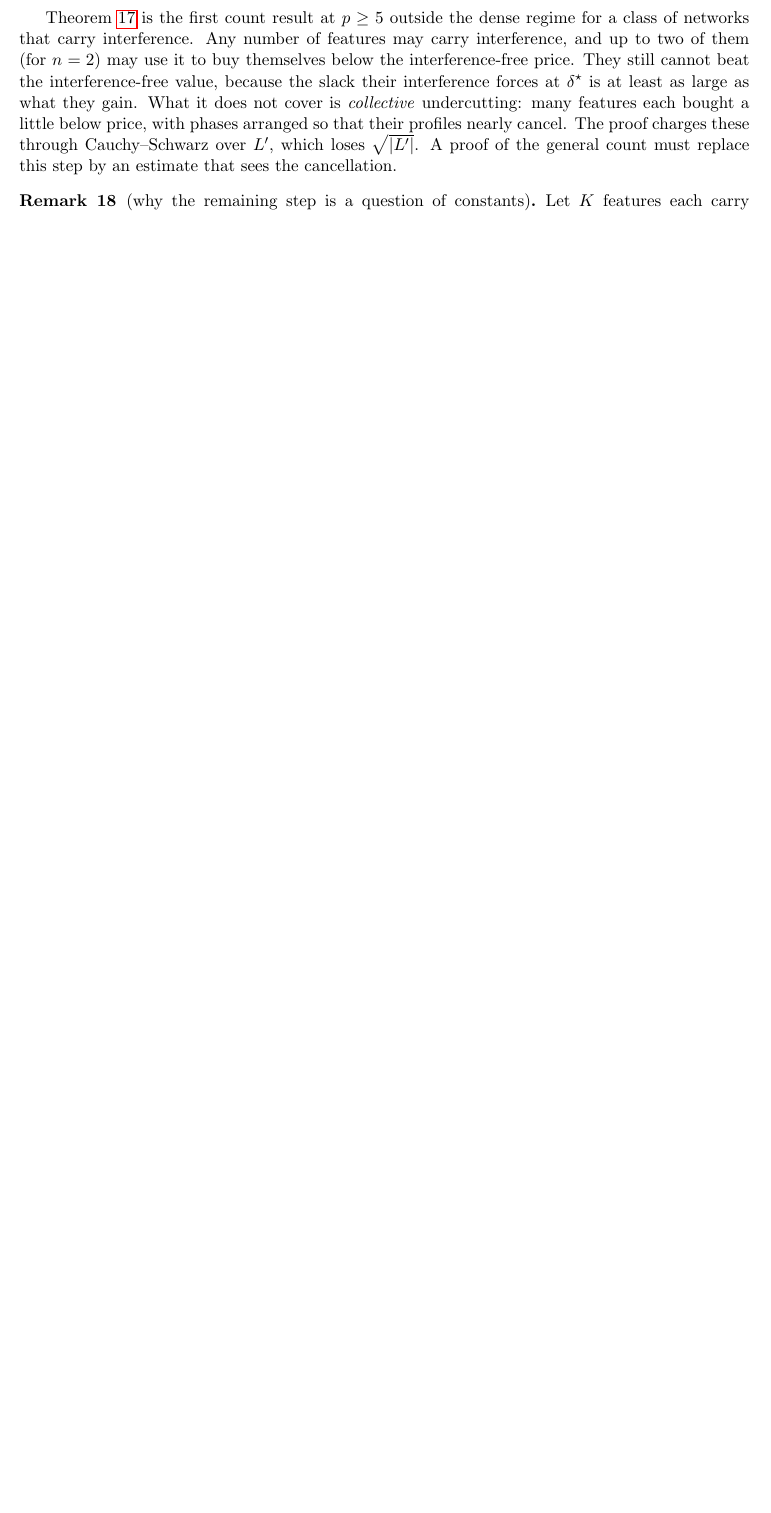
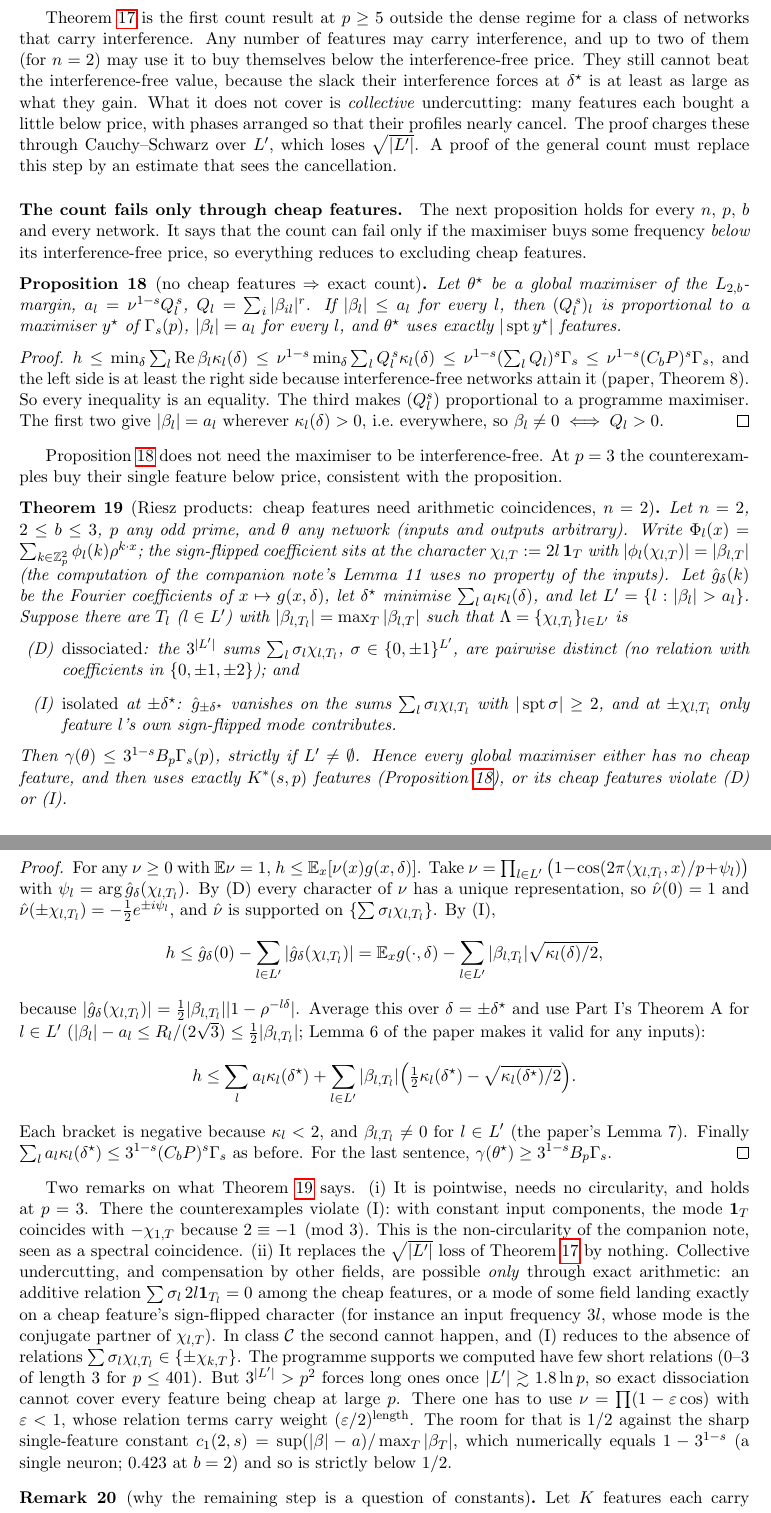
Before and after one commit to UndercoverMathGuy/grok, a LaTeX paper (heracles/conjecture20/mechanism_note.tex): part of page 10 of 12 before the commit and two parts of pages 10 and 11 of 13 after it, the two joined at a grey line, cut so that both start at the same text, the shorter picture padded with empty space. Compiled offline with pdfLaTeX.

Commit message:
mechanism note: count fails only through cheap features; Riesz-product theorem for n=2
Co-Authored-By: Claude Opus 5.5 <noreply@anthropic.com>
Claude-Session: https://claude.ai/code/session_013pbPZZ8GxBY6NaPqcBMS8R

```diff
--- a/heracles/conjecture20/mechanism_note.tex
+++ b/heracles/conjecture20/mechanism_note.tex
@@ -476,6 +476,65 @@ their interference forces at $\delta^\star$ is at least as large as what they ga
 profiles nearly cancel.  The proof charges these through Cauchy--Schwarz over $L'$, which loses $\sqrt{|L'|}$.  A proof of
 the general count must replace this step by an estimate that sees the cancellation.
 
+\paragraph{The count fails only through cheap features.}  The next proposition holds for every $n$, $p$, $b$ and every
+network.  It says that the count can fail only if the maximiser buys some frequency \emph{below} its interference-free
+price, so everything reduces to excluding cheap features.
+\begin{proposition}[no cheap features $\Rightarrow$ exact count]\label{prop:nocheap}
+Let $\theta^\star$ be a global maximiser of the $L_{2,b}$-margin, $a_l=\nu^{1-s}Q_l^{\,s}$, $Q_l=\sum_i|\beta_{il}|^r$.  If
+$|\beta_l|\le a_l$ for every $l$, then $(Q_l^{\,s})_l$ is proportional to a maximiser $y^\star$ of $\Gamma_s(p)$, $|\beta_l|=a_l$ for
+every $l$, and $\theta^\star$ uses exactly $|\operatorname{spt}y^\star|$ features.
+\end{proposition}
+\begin{proof}
+$h\le\min_\delta\sum_l\Re\beta_l\kappa_l(\delta)\le\nu^{1-s}\min_\delta\sum_lQ_l^{\,s}\kappa_l(\delta)\le\nu^{1-s}(\sum_lQ_l)^s\Gamma_s\le\nu^{1-s}(C_bP)^s\Gamma_s$,
+and the left side is at least the right side because interference-free networks attain it (paper, Theorem 8).  So
+every inequality is an equality.  The third makes $(Q_l^s)$ proportional to a programme maximiser.  The first two give
+$|\beta_l|=a_l$ wherever $\kappa_l(\delta)>0$, i.e.\ everywhere, so $\beta_l\ne0\iff Q_l>0$.
+\end{proof}
+Proposition~\ref{prop:nocheap} does not need the maximiser to be interference-free.  At $p=3$ the counterexamples buy their single
+feature below price, consistent with the proposition.
+
+\begin{theorem}[Riesz products: cheap features need arithmetic coincidences, $n=2$]\label{thm:riesz}
+Let $n=2$, $2\le b\le3$, $p$ any odd prime, and $\theta$ any network (inputs and outputs arbitrary).  Write
+$\Phi_l(x)=\sum_{k\in\mathbb Z_p^2}\phi_l(k)\rho^{k\cdot x}$; the sign-flipped coefficient sits at the character
+$\chi_{l,T}:=2l\,\mathbf 1_T$ with $|\phi_l(\chi_{l,T})|=|\beta_{l,T}|$ (the computation of the companion note's Lemma 11 uses no
+property of the inputs).  Let $\hat g_\delta(k)$ be the Fourier coefficients of $x\mapsto g(x,\delta)$, let $\delta^\star$ minimise
+$\sum_la_l\kappa_l(\delta)$, and let $L'=\{l:|\beta_l|>a_l\}$.  Suppose there are $T_l$ ($l\in L'$) with
+$|\beta_{l,T_l}|=\max_T|\beta_{l,T}|$ such that $\Lambda=\{\chi_{l,T_l}\}_{l\in L'}$ is
+\begin{itemize}
+\item[(D)] \emph{dissociated}: the $3^{|L'|}$ sums $\sum_l\sigma_l\chi_{l,T_l}$, $\sigma\in\{0,\pm1\}^{L'}$, are pairwise distinct (no relation with coefficients in $\{0,\pm1,\pm2\}$); and
+\item[(I)] \emph{isolated} at $\pm\delta^\star$: $\hat g_{\pm\delta^\star}$ vanishes on the sums $\sum_l\sigma_l\chi_{l,T_l}$ with
+$|\operatorname{spt}\sigma|\ge2$, and at $\pm\chi_{l,T_l}$ only feature $l$'s own sign-flipped mode contributes.
+\end{itemize}
+Then $\gamma(\theta)\le3^{1-s}B_p\Gamma_s(p)$, strictly if $L'\ne\emptyset$.  Hence every global maximiser either has no cheap
+feature, and then uses exactly $K^*(s,p)$ features (Proposition~\ref{prop:nocheap}), or its cheap features violate (D)
+or (I).
+\end{theorem}
+\begin{proof}
+For any $\nu\ge0$ with $\mathbb E\nu=1$, $h\le\mathbb E_x[\nu(x)g(x,\delta)]$.  Take
+$\nu=\prod_{l\in L'}\big(1-\cos(2\pi\langle\chi_{l,T_l},x\rangle/p+\psi_l)\big)$ with $\psi_l=\arg\hat g_\delta(\chi_{l,T_l})$.  By (D) every character of $\nu$ has a unique representation, so
+$\hat\nu(0)=1$ and $\hat\nu(\pm\chi_{l,T_l})=-\frac12e^{\pm i\psi_l}$, and $\hat\nu$ is supported on $\{\sum\sigma_l\chi_{l,T_l}\}$.  By (I),
+\[h\le\hat g_\delta(0)-\sum_{l\in L'}|\hat g_\delta(\chi_{l,T_l})|=\mathbb E_xg(\cdot,\delta)-\sum_{l\in L'}|\beta_{l,T_l}|\sqrt{\kappa_l(\delta)/2},\]
+because $|\hat g_\delta(\chi_{l,T_l})|=\frac12|\beta_{l,T_l}||1-\rho^{-l\delta}|$.  Average this over $\delta=\pm\delta^\star$ and use Part I's
+Theorem A for $l\in L'$ ($|\beta_l|-a_l\le R_l/(2\sqrt3)\le\frac12|\beta_{l,T_l}|$; Lemma 6 of the paper makes it valid for any
+inputs):
+\[h\le\sum_la_l\kappa_l(\delta^\star)+\sum_{l\in L'}|\beta_{l,T_l}|\Big(\tfrac12\kappa_l(\delta^\star)-\sqrt{\kappa_l(\delta^\star)/2}\Big).\]
+Each bracket is negative because $\kappa_l<2$, and $\beta_{l,T_l}\ne0$ for $l\in L'$ (the paper's Lemma 7).  Finally
+$\sum_la_l\kappa_l(\delta^\star)\le3^{1-s}(C_bP)^s\Gamma_s$ as before.  For the last sentence, $\gamma(\theta^\star)\ge3^{1-s}B_p\Gamma_s$.
+\end{proof}
+Two remarks on what Theorem~\ref{thm:riesz} says.  (i) It is pointwise, needs no circularity, and holds at $p=3$.  There
+the counterexamples violate (I): with constant input components, the mode $\mathbf 1_T$ coincides with $-\chi_{1,T}$
+because $2\equiv-1\pmod3$.  This is the non-circularity of the companion note, seen as a spectral coincidence.  (ii) It
+replaces the $\sqrt{|L'|}$ loss of Theorem~\ref{thm:loc} by nothing.  Collective undercutting, and compensation by other
+fields, are possible \emph{only} through exact arithmetic: an additive relation $\sum\sigma_l\,2l\mathbf 1_{T_l}=0$ among the cheap
+features, or a mode of some field landing exactly on a cheap feature's sign-flipped character (for instance an input
+frequency $3l$, whose mode is the conjugate partner of $\chi_{l,T}$).  In class $\mathcal C$ the second cannot happen, and
+(I) reduces to the absence of relations $\sum\sigma_l\chi_{l,T_l}\in\{\pm\chi_{k,T}\}$.  The programme supports we computed have few short relations
+($0$--$3$ of length $3$ for $p\le401$).  But $3^{|L'|}>p^2$ forces long ones once $|L'|\gtrsim1.8\ln p$, so exact
+dissociation cannot cover every feature being cheap at large $p$.  There one has to use $\nu=\prod(1-\varepsilon\cos)$ with
+$\varepsilon<1$, whose relation terms carry weight $(\varepsilon/2)^{\text{length}}$.  The room for that is $1/2$ against the sharp
+single-feature constant $c_1(2,s)=\sup(|\beta|-a)/\max_T|\beta_T|$, which numerically equals $1-3^{1-s}$ (a single neuron;
+$0.423$ at $b=2$) and so is strictly below $1/2$.
+
 \begin{remark}[why the remaining step is a question of constants]\label{rem:scaling}
 Let $K$ features each carry interference of size $\varepsilon$ (relative to their amplitudes).  Their total gain at a
 binding direction is at most $k^*\varepsilon\sum_l\kappa_l(\delta^\star)\asymp k^*\varepsilon K$.  The slack they force is
```
Also changed, not shown: heracles/conjecture20/mechanism_note.pdf.
